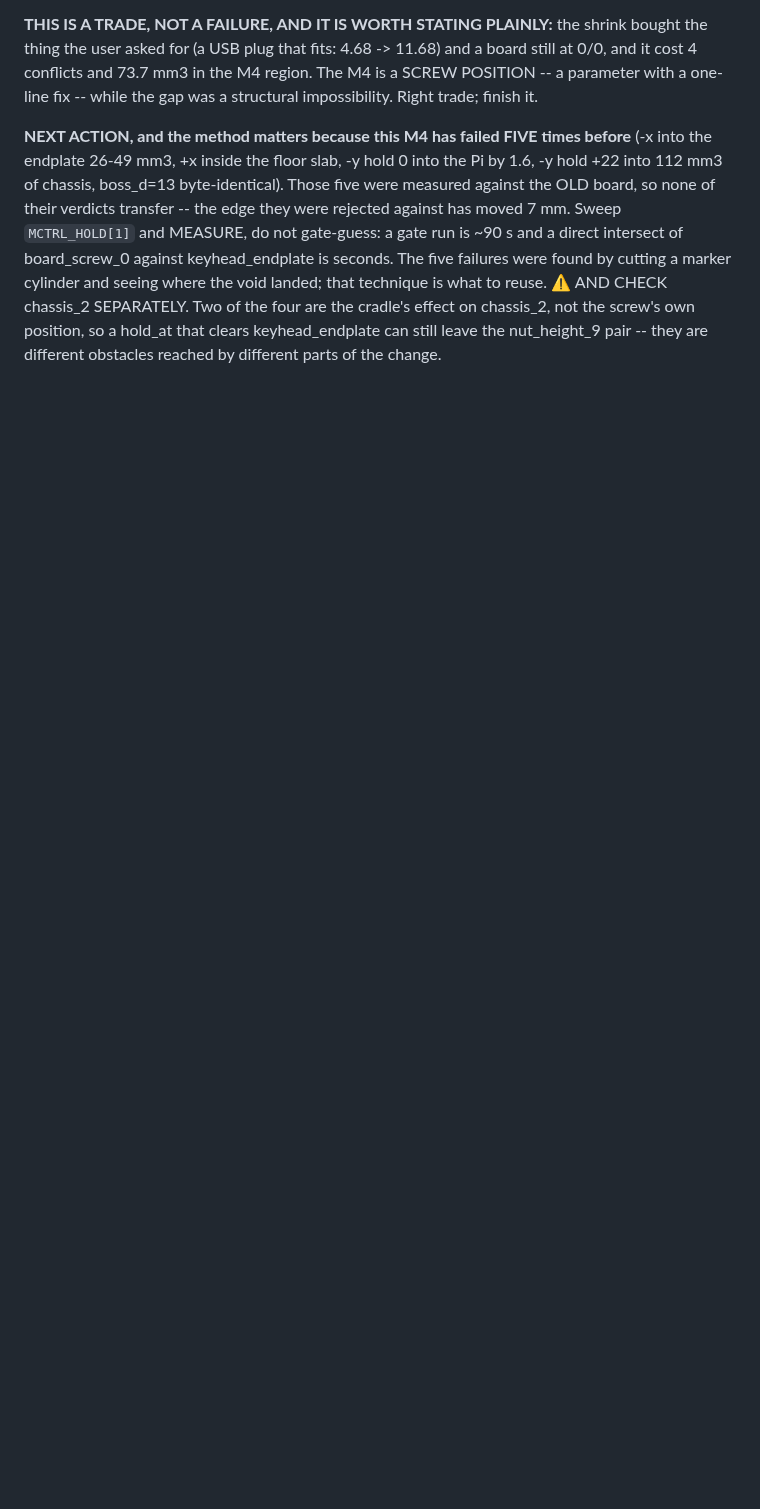
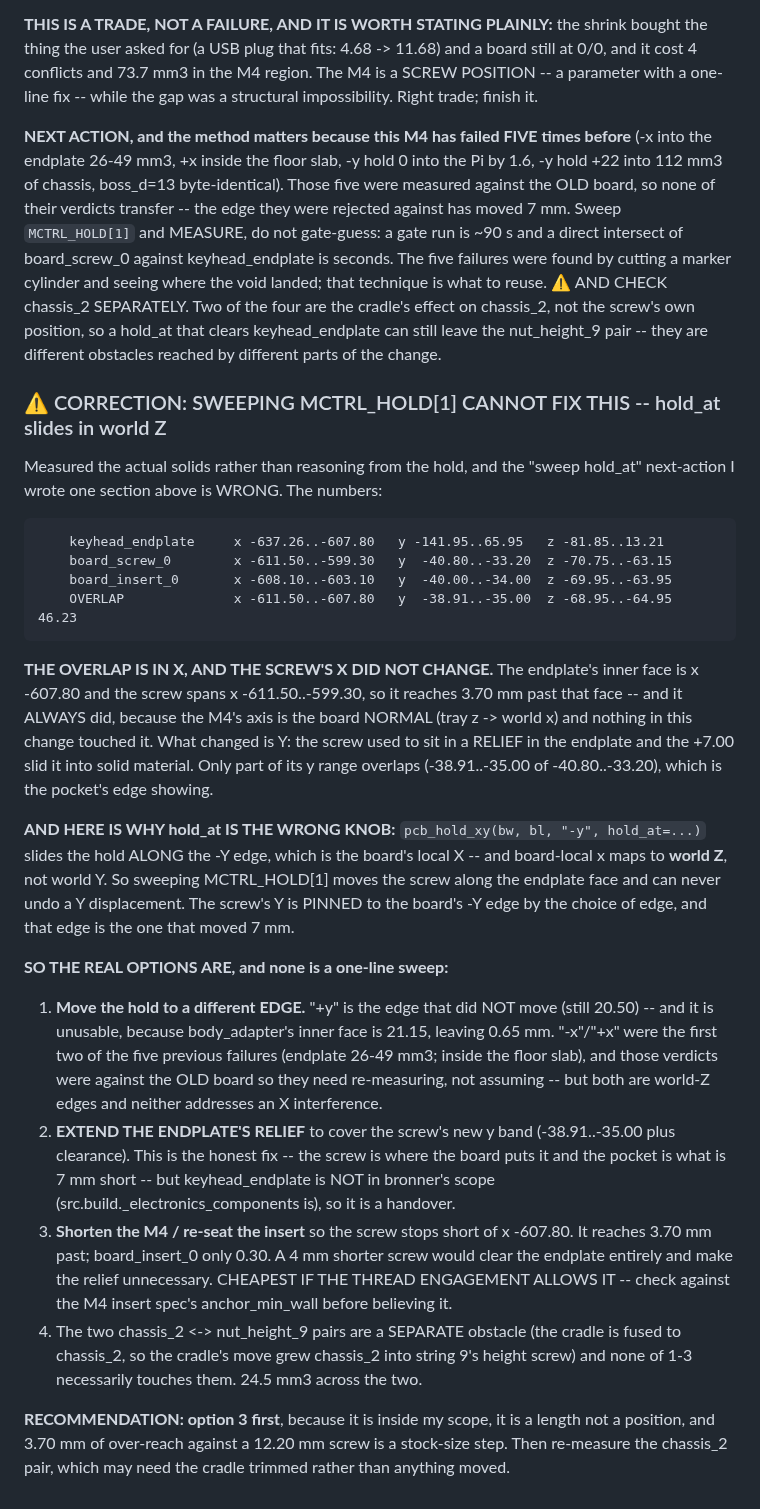
Before and after one commit to gustebeast/public-steel-guitar, a Markdown page: docs/bronner-work-items.md, the part around the change. GitHub-like rendering; blank space fills up the shorter version.

Commit message:
work items: correct the M4 fix -- hold_at slides in world Z and cannot undo a Y move
Measured the solids instead of reasoning from the hold, and the next-action I recorded
one section earlier is wrong.

The overlap is in X and the screw's X never changed: the endplate's inner face is
x -607.80, the screw spans -611.50..-599.30, so it reaches 3.70 mm past that face and
always did -- the M4's axis is the board normal (tray z -> world x). What changed is Y.
The screw used to sit in a RELIEF in the endplate and the +7.00 slid it into solid
material; only part of its y range overlaps, which is the pocket edge showing.

And hold_at is the wrong knob: pcb_hold_xy slides the hold along the -Y edge, which is
board-local X, which maps to world Z. Sweeping MCTRL_HOLD[1] moves the screw along the
endplate face and can never undo a Y displacement.

Real options recorded: move to another edge (+y is blocked by body_adapter's 0.65,
-x/+x are two of the five previous failures and need re-measuring), extend the
endplate relief (not bronner's scope), or SHORTEN THE M4 so it stops short of
x -607.80 -- 3.70 of over-reach on a 12.20 screw. Recommending the last: in scope, a
length not a position. The two chassis_2 <-> nut_height_9 pairs are a separate
obstacle from the cradle being fused to chassis_2.

```diff
--- a/docs/bronner-work-items.md
+++ b/docs/bronner-work-items.md
@@ -2350,3 +2350,48 @@ technique is what to reuse.
 ⚠ AND CHECK chassis_2 SEPARATELY. Two of the four are the cradle's effect on chassis_2, not
 the screw's own position, so a hold_at that clears keyhead_endplate can still leave the
 nut_height_9 pair -- they are different obstacles reached by different parts of the change.
+
+### ⚠ CORRECTION: SWEEPING MCTRL_HOLD[1] CANNOT FIX THIS -- hold_at slides in world Z
+
+Measured the actual solids rather than reasoning from the hold, and the "sweep hold_at"
+next-action I wrote one section above is WRONG. The numbers:
+
+        keyhead_endplate     x -637.26..-607.80   y -141.95..65.95   z -81.85..13.21
+        board_screw_0        x -611.50..-599.30   y  -40.80..-33.20  z -70.75..-63.15
+        board_insert_0       x -608.10..-603.10   y  -40.00..-34.00  z -69.95..-63.95
+        OVERLAP              x -611.50..-607.80   y  -38.91..-35.00  z -68.95..-64.95  46.23
+
+**THE OVERLAP IS IN X, AND THE SCREW'S X DID NOT CHANGE.** The endplate's inner face is
+x -607.80 and the screw spans x -611.50..-599.30, so it reaches 3.70 mm past that face -- and
+it ALWAYS did, because the M4's axis is the board NORMAL (tray z -> world x) and nothing in
+this change touched it. What changed is Y: the screw used to sit in a RELIEF in the endplate
+and the +7.00 slid it into solid material. Only part of its y range overlaps
+(-38.91..-35.00 of -40.80..-33.20), which is the pocket's edge showing.
+
+**AND HERE IS WHY hold_at IS THE WRONG KNOB:** `pcb_hold_xy(bw, bl, "-y", hold_at=...)` slides
+the hold ALONG the -Y edge, which is the board's local X -- and board-local x maps to
+**world Z**, not world Y. So sweeping MCTRL_HOLD[1] moves the screw along the endplate face
+and can never undo a Y displacement. The screw's Y is PINNED to the board's -Y edge by the
+choice of edge, and that edge is the one that moved 7 mm.
+
+**SO THE REAL OPTIONS ARE, and none is a one-line sweep:**
+  1. **Move the hold to a different EDGE.** "+y" is the edge that did NOT move (still 20.50) --
+     and it is unusable, because body_adapter's inner face is 21.15, leaving 0.65 mm. "-x"/"+x"
+     were the first two of the five previous failures (endplate 26-49 mm3; inside the floor
+     slab), and those verdicts were against the OLD board so they need re-measuring, not
+     assuming -- but both are world-Z edges and neither addresses an X interference.
+  2. **EXTEND THE ENDPLATE'S RELIEF** to cover the screw's new y band (-38.91..-35.00 plus
+     clearance). This is the honest fix -- the screw is where the board puts it and the pocket
+     is what is 7 mm short -- but keyhead_endplate is NOT in bronner's scope
+     (src.build._electronics_components is), so it is a handover.
+  3. **Shorten the M4 / re-seat the insert** so the screw stops short of x -607.80. It reaches
+     3.70 mm past; board_insert_0 only 0.30. A 4 mm shorter screw would clear the endplate
+     entirely and make the relief unnecessary. CHEAPEST IF THE THREAD ENGAGEMENT ALLOWS IT --
+     check against the M4 insert spec's anchor_min_wall before believing it.
+  4. The two chassis_2 <-> nut_height_9 pairs are a SEPARATE obstacle (the cradle is fused to
+     chassis_2, so the cradle's move grew chassis_2 into string 9's height screw) and none of
+     1-3 necessarily touches them. 24.5 mm3 across the two.
+
+**RECOMMENDATION: option 3 first**, because it is inside my scope, it is a length not a
+position, and 3.70 mm of over-reach against a 12.20 mm screw is a stock-size step. Then
+re-measure the chassis_2 pair, which may need the cradle trimmed rather than anything moved.
```
